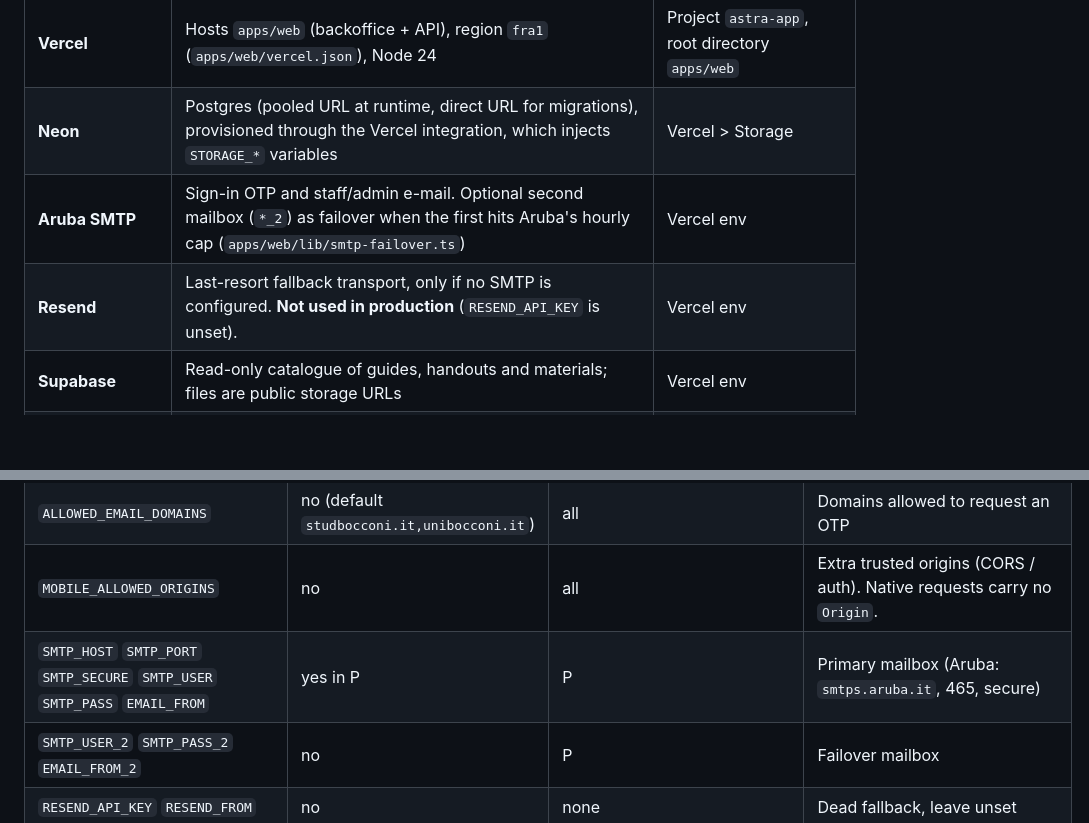
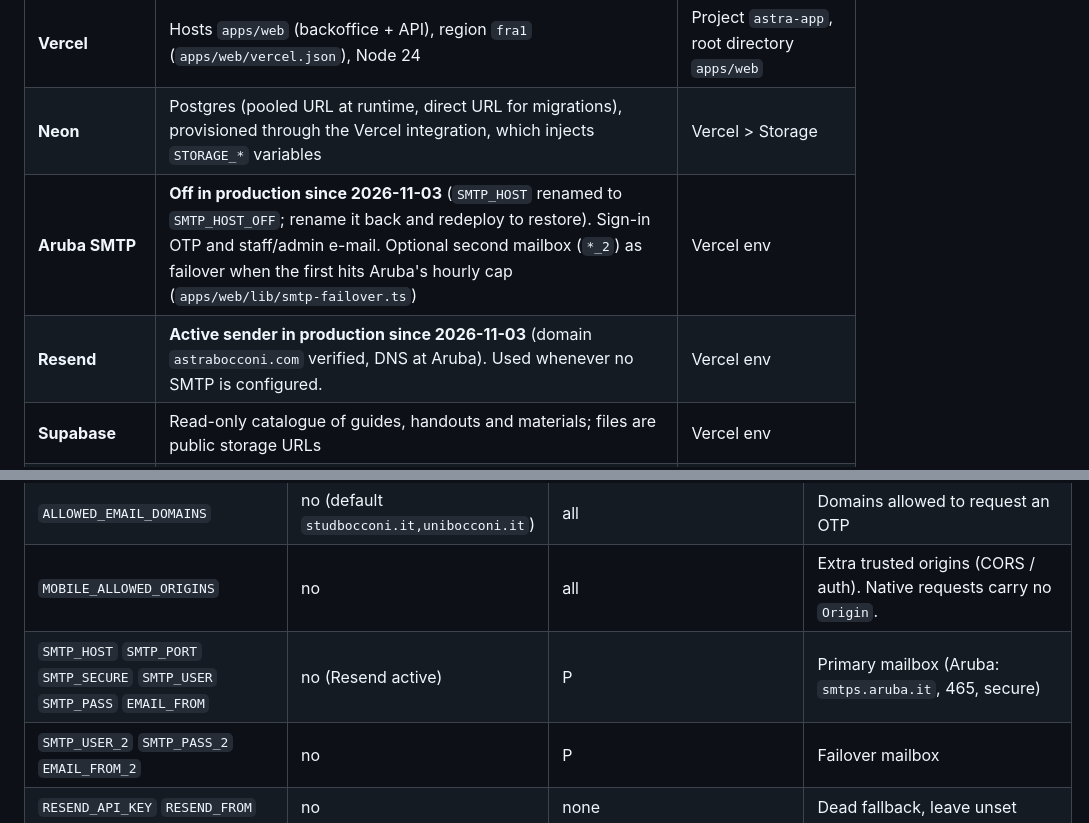
Before and after one commit to astrabocconi-app/astra-app, a Markdown page: docs/SETUP.md, 2 parts joined by grey strips. Rendered like a GitHub page; blank space fills up the shorter version.

Commit message:
Email: switch production sign-in mail from Aruba SMTP to Resend
Microsoft 365 recipients (studbocconi.it) were bouncing Aruba mail with
550 5.4.1. Production now sends through Resend on astrabocconi.com;
SMTP_HOST was renamed to SMTP_HOST_OFF on Vercel to disable Aruba.

Co-Authored-By: Claude Opus 5.5 <noreply@anthropic.com>

```diff
--- a/docs/SETUP.md
+++ b/docs/SETUP.md
@@ -10,8 +10,8 @@ the runbook are in [`DEPLOY.md`](DEPLOY.md). **Never commit a real `.env`.**
 |---|---|---|
 | **Vercel** | Hosts `apps/web` (backoffice + API), region `fra1` (`apps/web/vercel.json`), Node 24 | Project `astra-app`, root directory `apps/web` |
 | **Neon** | Postgres (pooled URL at runtime, direct URL for migrations), provisioned through the Vercel integration, which injects `STORAGE_*` variables | Vercel > Storage |
-| **Aruba SMTP** | Sign-in OTP and staff/admin e-mail. Optional second mailbox (`*_2`) as failover when the first hits Aruba's hourly cap (`apps/web/lib/smtp-failover.ts`) | Vercel env |
-| **Resend** | Last-resort fallback transport, only if no SMTP is configured. **Not used in production** (`RESEND_API_KEY` is unset). | Vercel env |
+| **Aruba SMTP** | **Off in production since 2026-11-03** (`SMTP_HOST` renamed to `SMTP_HOST_OFF`; rename it back and redeploy to restore). Sign-in OTP and staff/admin e-mail. Optional second mailbox (`*_2`) as failover when the first hits Aruba's hourly cap (`apps/web/lib/smtp-failover.ts`) | Vercel env |
+| **Resend** | **Active sender in production since 2026-11-03** (domain `astrabocconi.com` verified, DNS at Aruba). Used whenever no SMTP is configured. | Vercel env |
 | **Supabase** | Read-only catalogue of guides, handouts and materials; files are public storage URLs | Vercel env |
 | **Eventbrite** | Ticket checkout (browser sheet), per-event discount codes, reward code import | Vercel env |
 | **Mapbox** | Discounts map in the app (public `pk.` token baked in per build) and geocoding in the backoffice | EAS env + Vercel env |
@@ -69,7 +69,7 @@ Until that is done, build your own Neon branch URL by hand into `apps/web/.env`.
 | `CARD_TOKEN_HMAC_SECRET` | yes | **separate per environment** | Signs QR card tokens |
 | `ALLOWED_EMAIL_DOMAINS` | no (default `studbocconi.it,unibocconi.it`) | all | Domains allowed to request an OTP |
 | `MOBILE_ALLOWED_ORIGINS` | no | all | Extra trusted origins (CORS / auth). Native requests carry no `Origin`. |
-| `SMTP_HOST` `SMTP_PORT` `SMTP_SECURE` `SMTP_USER` `SMTP_PASS` `EMAIL_FROM` | yes in P | P | Primary mailbox (Aruba: `smtps.aruba.it`, 465, secure) |
+| `SMTP_HOST` `SMTP_PORT` `SMTP_SECURE` `SMTP_USER` `SMTP_PASS` `EMAIL_FROM` | no (Resend active) | P | Primary mailbox (Aruba: `smtps.aruba.it`, 465, secure) |
 | `SMTP_USER_2` `SMTP_PASS_2` `EMAIL_FROM_2` | no | P | Failover mailbox |
 | `RESEND_API_KEY` `RESEND_FROM` | no | none | Dead fallback, leave unset |
 | `ADMIN_USERNAME` `ADMIN_EMAIL` `ADMIN_PASSWORD_HASH` | yes for backoffice admin | P (and your own for D) | The single environment admin. Hash from `node apps/web/scripts/create-admin.mjs <username> <email> [password]`. |
```
